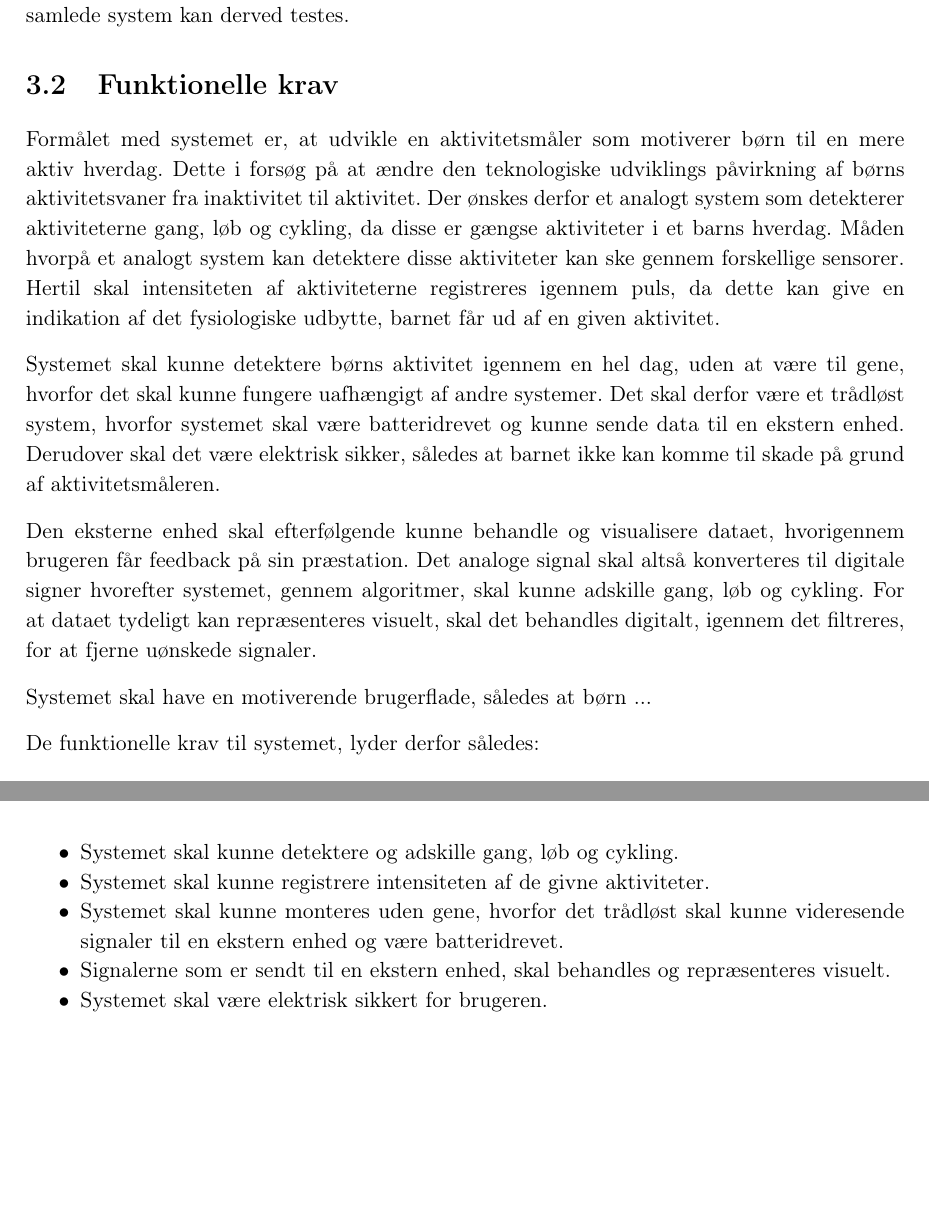
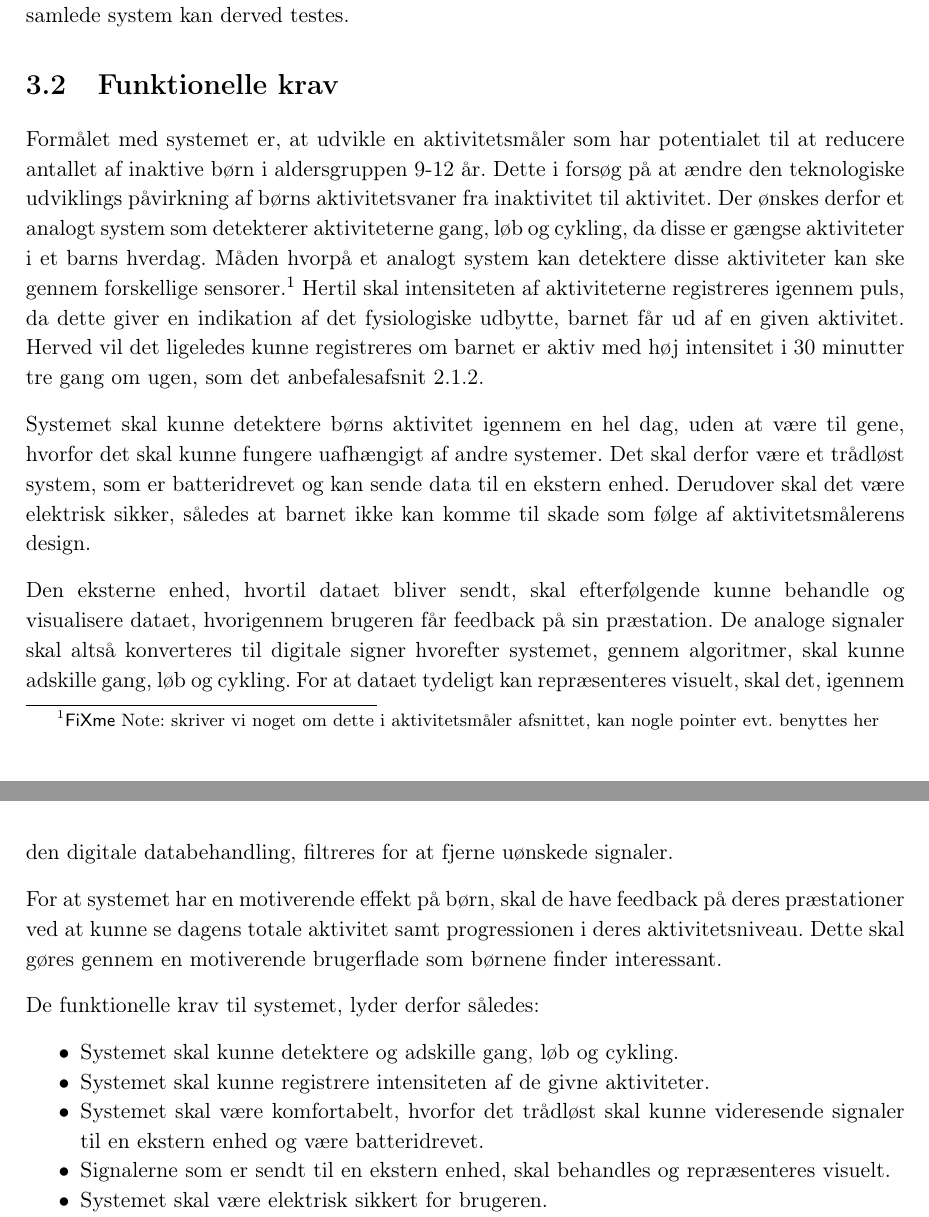
Before and after one commit to Toppsi/ST4, a LaTeX book (main.tex, which reads rapportAfsnit/dProblemloesning/xFunktionelle_krav.tex): two parts of pages 19 and 20 of 27, joined at a grey line, cut so that both start at the same text, the shorter picture padded with empty space. Compiled offline with pdfLaTeX.

Commit message:
Udkast til funktionelle krav

```diff
--- a/rapportAfsnit/dProblemloesning/xFunktionelle_krav.tex
+++ b/rapportAfsnit/dProblemloesning/xFunktionelle_krav.tex
@@ -1,29 +1,25 @@
 \section{Funktionelle krav}
 %Problemformulering: Hvordan kan en aktivitetsmåler udvikles således at fysisk inaktive børn i aldersgruppen 9-12 år, motiveres til en mere aktiv livsstil?
 
+%Hvordan kan en aktivitetsmåler udvikles således, at den har potentialet til at reducere antallet af inaktive børn i aldersgruppen 9-12 år?
 
 
-Formålet med systemet er, at udvikle en aktivitetsmåler som motiverer børn til en mere aktiv hverdag. Dette i forsøg på at ændre den teknologiske udviklings påvirkning af børns aktivitetsvaner fra inaktivitet til aktivitet.
-Der ønskes derfor et analogt system som detekterer aktiviteterne gang, løb og cykling, da disse er gængse aktiviteter i et barns hverdag. Måden hvorpå et analogt system kan detektere disse aktiviteter kan ske gennem forskellige sensorer.
-Hertil skal intensiteten af aktiviteterne registreres igennem puls, da dette kan give en indikation af det fysiologiske udbytte, barnet får ud af en given aktivitet.
+Formålet med systemet er, at udvikle en aktivitetsmåler som har potentialet til at reducere antallet af inaktive børn i aldersgruppen 9-12 år. Dette i forsøg på at ændre den teknologiske udviklings påvirkning af børns aktivitetsvaner fra inaktivitet til aktivitet.
+Der ønskes derfor et analogt system som detekterer aktiviteterne gang, løb og cykling, da disse er gængse aktiviteter i et barns hverdag. Måden hvorpå et analogt system kan detektere disse aktiviteter kan ske gennem forskellige sensorer.\fxnote{skriver vi noget om dette i aktivitetsmåler afsnittet, kan nogle pointer evt. benyttes her}
+Hertil skal intensiteten af aktiviteterne registreres igennem puls, da dette giver en indikation af det fysiologiske udbytte, barnet får ud af en given aktivitet. Herved vil det ligeledes kunne registreres om barnet er aktiv med høj intensitet i 30 minutter tre gang om ugen, som det anbefales\secref{subsec:fysio_aktivitet}.
 
-Systemet skal kunne detektere børns aktivitet igennem en hel dag, uden at være til gene, hvorfor det skal kunne fungere uafhængigt af andre systemer. Det skal derfor være et trådløst system, hvorfor systemet skal være batteridrevet og kunne sende data til en ekstern enhed. Derudover skal det være elektrisk sikker, således at barnet ikke kan komme til skade på grund af aktivitetsmåleren.
+Systemet skal kunne detektere børns aktivitet igennem en hel dag, uden at være til gene, hvorfor det skal kunne fungere uafhængigt af andre systemer. Det skal derfor være et trådløst system, som er batteridrevet og kan sende data til en ekstern enhed. Derudover skal det være elektrisk sikker, således at barnet ikke kan komme til skade som følge af aktivitetsmålerens design.
 
-Den eksterne enhed skal efterfølgende kunne behandle og visualisere dataet, hvorigennem brugeren får feedback på sin præstation. Det analoge signal skal altså konverteres til digitale signer hvorefter systemet, gennem algoritmer, skal kunne adskille gang, løb og cykling. For at dataet tydeligt kan repræsenteres visuelt, skal det behandles digitalt, igennem det filtreres, for at fjerne uønskede signaler.
+Den eksterne enhed, hvortil dataet bliver sendt, skal efterfølgende kunne behandle og visualisere dataet, hvorigennem brugeren får feedback på sin præstation. De analoge signaler skal altså konverteres til digitale signer hvorefter systemet, gennem algoritmer, skal kunne adskille gang, løb og cykling. For at dataet tydeligt kan repræsenteres visuelt, skal det, igennem den digitale databehandling, filtreres for at fjerne uønskede signaler.
 
-Systemet skal have en motiverende brugerflade, således at børn ...
-
-
-
-
-
+For at systemet har en motiverende effekt på børn, skal de have feedback på deres præstationer ved at kunne se dagens totale aktivitet samt progressionen i deres aktivitetsniveau. Dette skal gøres gennem en motiverende brugerflade som børnene finder interessant.
 
 De funktionelle krav til systemet, lyder derfor således:
 \begin{itemize}
 	\item Systemet skal kunne detektere og adskille gang, løb og cykling.
 	\item Systemet skal kunne registrere intensiteten af de givne aktiviteter.
-	\item Systemet skal kunne monteres uden gene, hvorfor det trådløst skal kunne videresende signaler til en ekstern enhed og være batteridrevet.
+	\item Systemet skal være komfortabelt, hvorfor det trådløst skal kunne videresende signaler til en ekstern enhed og være batteridrevet.
 	\item Signalerne som er sendt til en ekstern enhed, skal behandles og repræsenteres visuelt.
 	\item Systemet skal være elektrisk sikkert for brugeren.
-	\item Systemet skal motivere børn i aldersgruppen 9-12 år. %hvordan har vi tænkt os at gøre dette???
+	\item Systemet skal motivere børn i aldersgruppen 9-12 år.
 \end{itemize}
```
